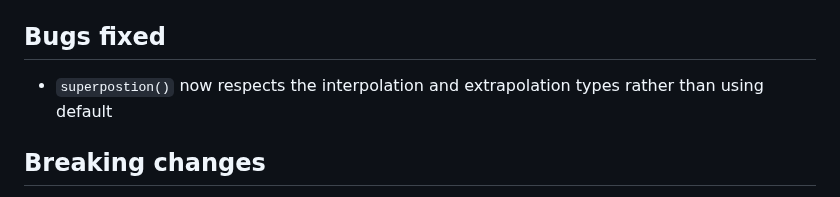
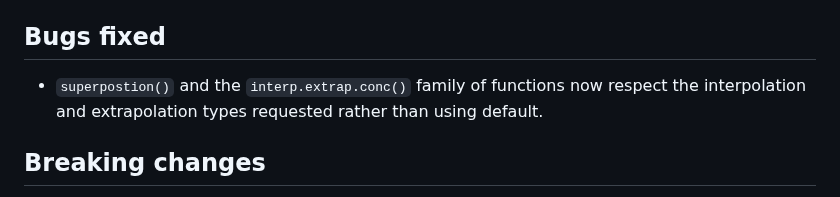
Before and after one commit to billdenney/pknca, a Markdown page: NEWS.md, the part around the change. Rendered like a GitHub page.

Commit message:
Update news

```diff
--- a/NEWS.md
+++ b/NEWS.md
@@ -22,8 +22,9 @@ the dosing including dose amount and route.
 
 ## Bugs fixed
 
-* `superpostion()` now respects the interpolation and extrapolation types rather
-  than using default
+* `superpostion()` and the `interp.extrap.conc()` family of functions now
+  respect the interpolation and extrapolation types requested rather than using
+  default.
 
 ## Breaking changes
 
```
